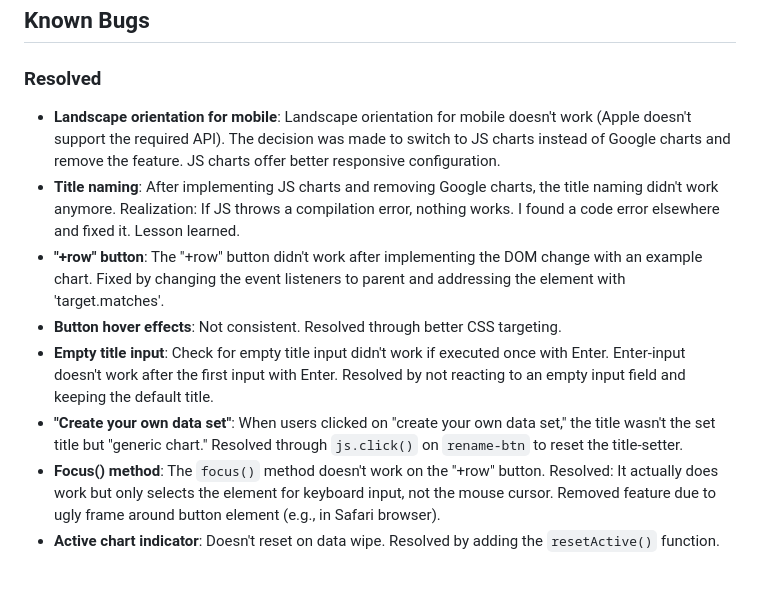
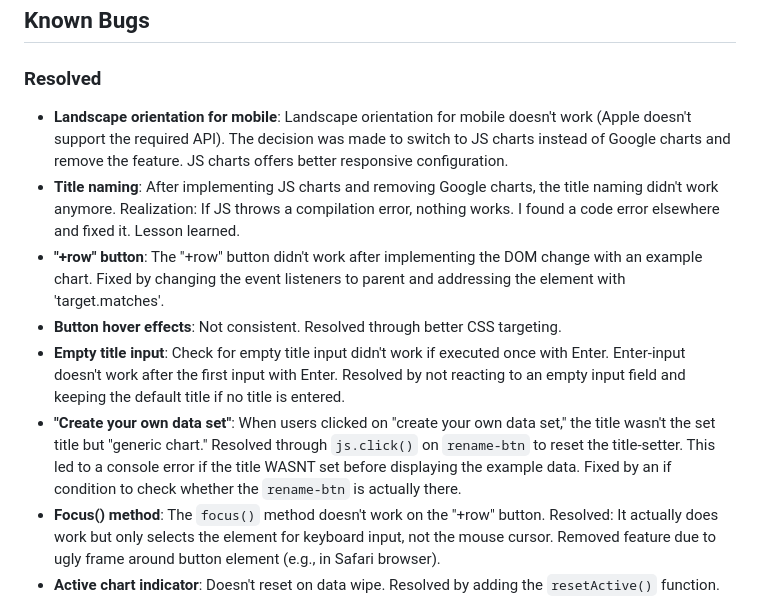
Before and after one commit to CsClown/easyChart, a Markdown page: TESTING.md, the part around the change. GitHub-like rendering; blank space fills up the shorter version.

```diff
--- a/TESTING.md
+++ b/TESTING.md
@@ -26,12 +26,12 @@ The easyChart site was tested on the following browsers:
 
 ## Known Bugs
 ### Resolved
-* **Landscape orientation for mobile**: Landscape orientation for mobile doesn't work (Apple doesn't support the required API). The decision was made to switch to JS charts instead of Google charts and remove the feature. JS charts offer better responsive configuration.
+* **Landscape orientation for mobile**: Landscape orientation for mobile doesn't work (Apple doesn't support the required API). The decision was made to switch to JS charts instead of Google charts and remove the feature. JS charts offers better responsive configuration.
 * **Title naming**: After implementing JS charts and removing Google charts, the title naming didn't work anymore. Realization: If JS throws a compilation error, nothing works. I found a code error elsewhere and fixed it. Lesson learned.
 * **"+row" button**: The "+row" button didn't work after implementing the DOM change with an example chart. Fixed by changing the event listeners to parent and addressing the element with 'target.matches'.
 * **Button hover effects**: Not consistent. Resolved through better CSS targeting.
-* **Empty title input**: Check for empty title input didn't work if executed once with Enter. Enter-input doesn't work after the first input with Enter. Resolved by not reacting to an empty input field and keeping the default title.
-* **"Create your own data set"**: When users clicked on "create your own data set," the title wasn't the set title but "generic chart." Resolved through `js.click()` on `rename-btn` to reset the title-setter.
+* **Empty title input**: Check for empty title input didn't work if executed once with Enter. Enter-input doesn't work after the first input with Enter. Resolved by not reacting to an empty input field and keeping the default title if no title is entered.
+* **"Create your own data set"**: When users clicked on "create your own data set," the title wasn't the set title but "generic chart." Resolved through `js.click()` on `rename-btn` to reset the title-setter. This led to a console error if the title WASNT set before displaying the example data. Fixed by an if condition to check whether the `rename-btn` is actually there.
 * **Focus() method**: The `focus()` method doesn't work on the "+row" button. Resolved: It actually does work but only selects the element for keyboard input, not the mouse cursor. Removed feature due to ugly frame around button element (e.g., in Safari browser).
 * **Active chart indicator**: Doesn't reset on data wipe. Resolved by adding the `resetActive()` function.
 * **Chart image download**: Downloads as PNG in Firefox instead of JPG. Fixed typo: JPG -> JPEG in dataURL.
```
Also changed, not shown: README.md (+1 -0 lines).
